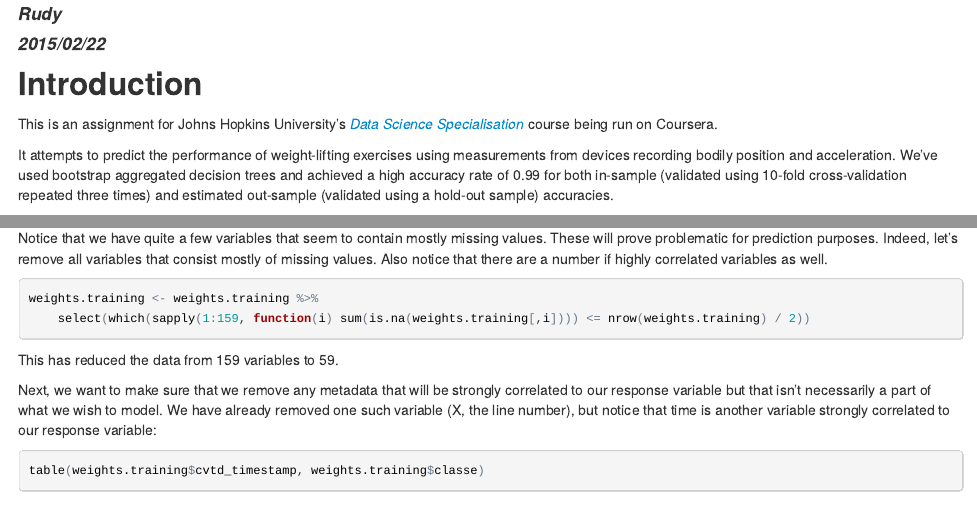
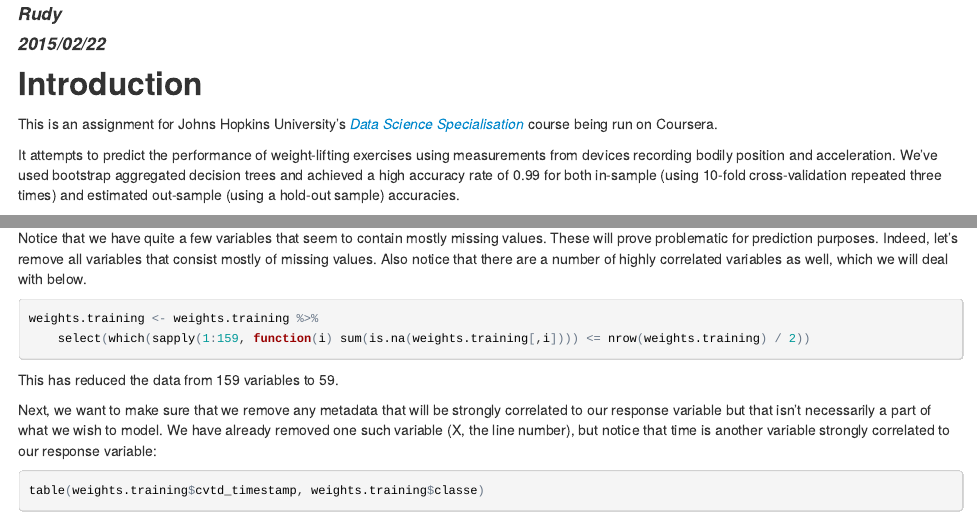
Before and after one commit to TheRiver/machine-learning-assignment, an R Markdown document (report.Rmd): the page in a window 1100 px wide, from 60 px down, and a second part further down, joined at a grey line. The pictures show the output file report.html that the author committed with the source, opened offline.

Commit message:
Fixing minor typos

````diff
--- a/report.Rmd
+++ b/report.Rmd
@@ -27,8 +27,8 @@ course being run on Coursera.
 It attempts to predict the performance of weight-lifting exercises using
 measurements from devices recording bodily position and acceleration.
 We've used bootstrap aggregated decision trees and achieved a high
-accuracy rate of 0.99 for both in-sample (validated using 10-fold cross-validation
-repeated three times) and estimated out-sample (validated using a hold-out sample)
+accuracy rate of 0.99 for both in-sample (using 10-fold cross-validation
+repeated three times) and estimated out-sample (using a hold-out sample)
 accuracies.
 
 ## Data
@@ -115,7 +115,7 @@ ggcorr(weights.training[,7:158], angle=-45, hjust=1.05, size=2)
 Notice that we have quite a few variables that seem to contain mostly missing
 values. These will prove problematic for prediction purposes. Indeed, let's remove
 all variables that consist mostly of missing values. Also notice that there are
-a number if highly correlated variables as well.
+a number of highly correlated variables as well, which we will deal with below.
 
 ```{r}
 
````
Also changed, not shown: report.html, report.Rmd (2 more changed lines).
